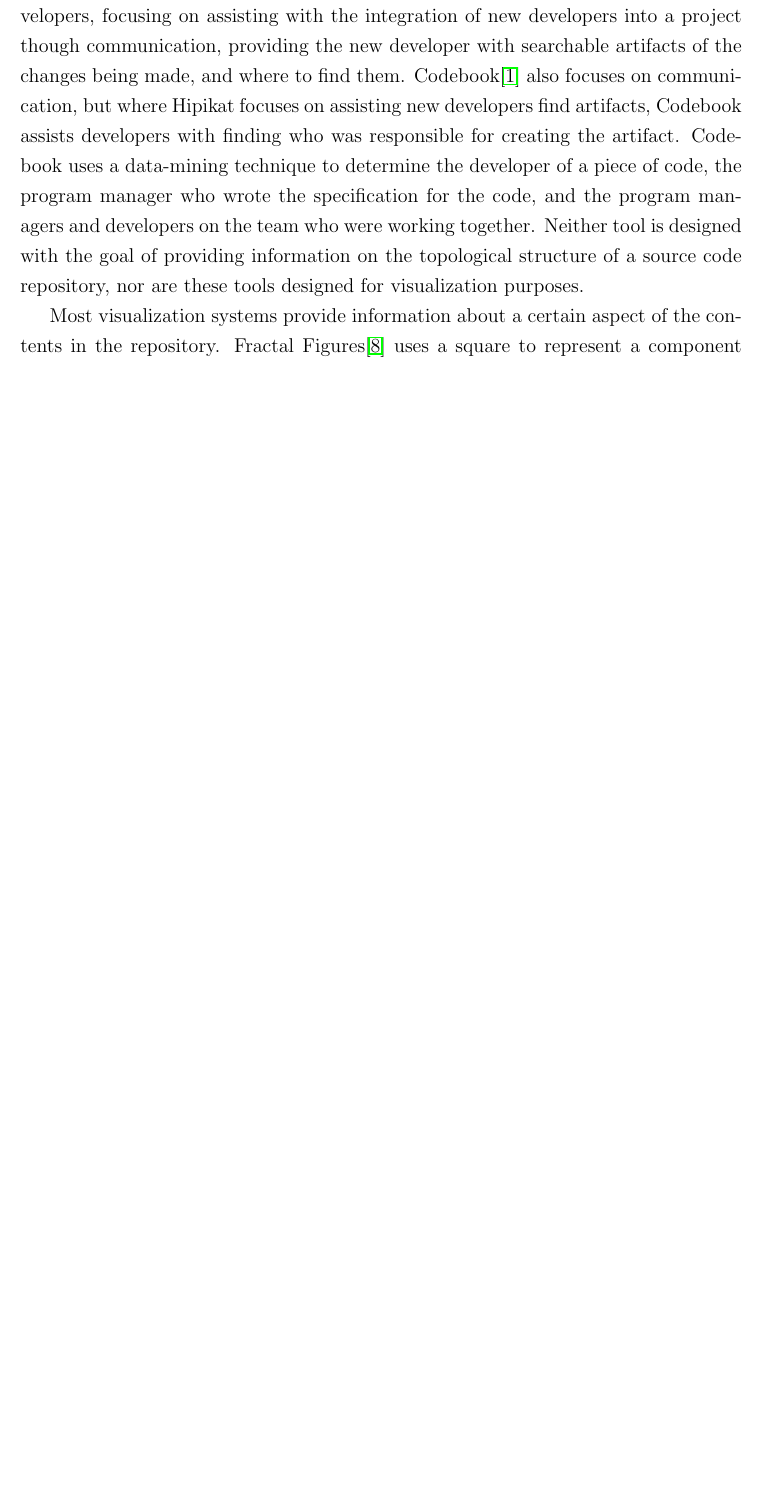
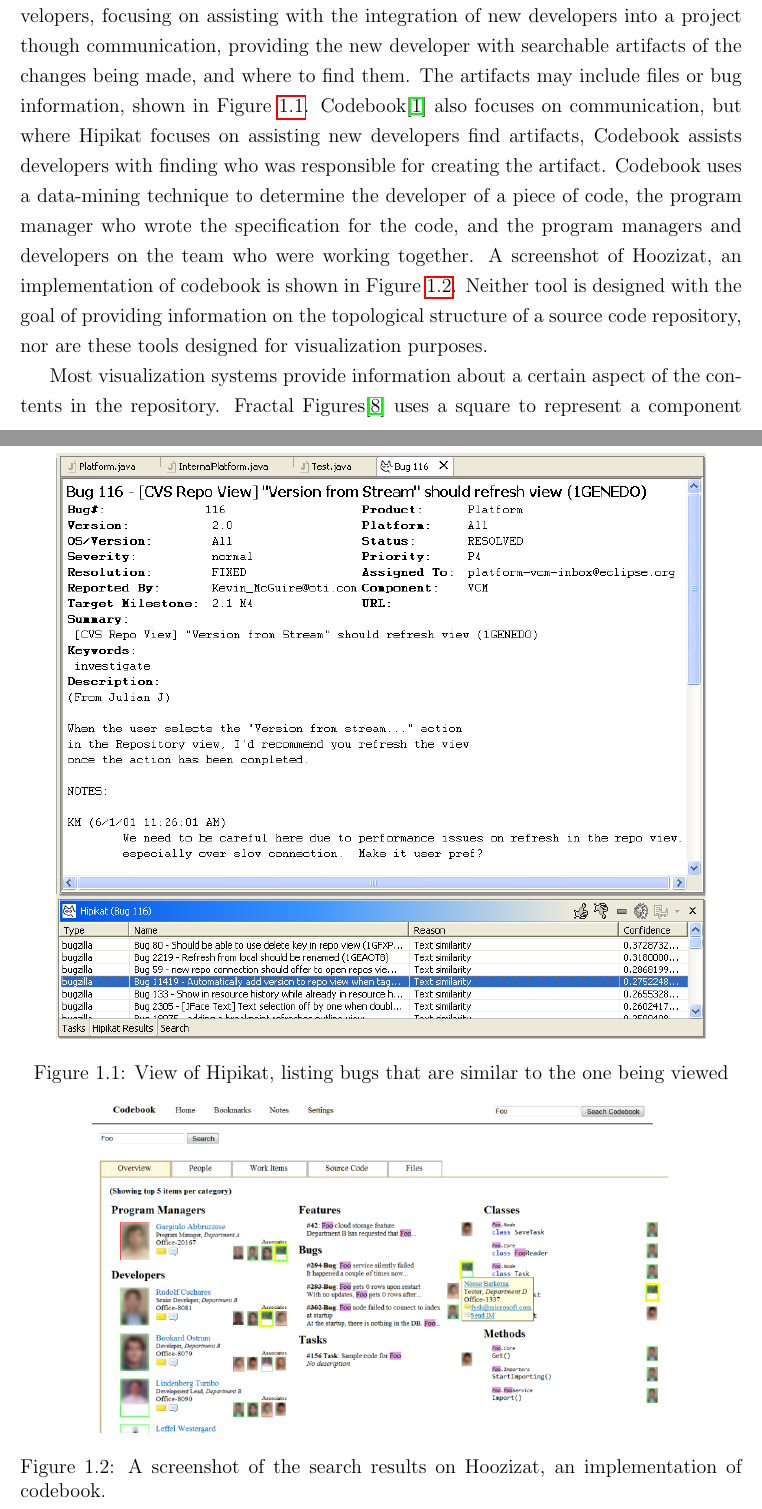
Before and after one commit to etcwilde/Thesis, a LaTeX thesis (thesis/thesis.tex, which reads thesis/chapters/Introduction.tex): part of page 14 of 97 before the commit and two parts of pages 14 and 15 of 98 after it, the two joined at a grey line, cut so that both start at the same text, the shorter picture padded with empty space. Compiled offline with pdfLaTeX.

Commit message:
[Related] Adding figures for hipikat and codebook

```diff
--- a/thesis/chapters/Introduction.tex
+++ b/thesis/chapters/Introduction.tex
@@ -107,16 +107,36 @@
 investigates communication between developers, focusing on assisting
 with the integration of new developers into a project though
 communication, providing the new developer with searchable artifacts of
-the changes being made, and where to find them. Codebook\cite{Begel2010}
-also focuses on communication, but where Hipikat focuses on assisting
-new developers find artifacts, Codebook assists developers with finding
-who was responsible for creating the artifact. Codebook uses a
-data-mining technique to determine the developer of a piece of code, the
-program manager who wrote the specification for the code, and the
-program managers and developers on the team who were working together.
+the changes being made, and where to find them. The artifacts may
+include files or bug information, shown in Figure~\ref{fig:hipikat}.
+Codebook\cite{Begel2010} also focuses on communication, but where
+Hipikat focuses on assisting new developers find artifacts, Codebook
+assists developers with finding who was responsible for creating the
+artifact. Codebook uses a data-mining technique to determine the
+developer of a piece of code, the program manager who wrote the
+specification for the code, and the program managers and developers on
+the team who were working together. A screenshot of Hoozizat, an
+implementation of codebook is shown in Figure~\ref{fig:codebook}.
 Neither tool is designed with the goal of providing information on the
 topological structure of a source code repository, nor are these tools
 designed for visualization purposes.
+
+\begin{figure}[htpb]
+  \centering
+  \includegraphics[width=0.9\linewidth]{Figures/introduction/hipikat_bug.png}
+  \includegraphics[width=0.9\linewidth]{Figures/introduction/hipikat.png}
+  \caption{View of Hipikat, listing bugs that are similar to the one
+  being viewed}
+  \label{fig:hipikat}
+\end{figure}
+
+\begin{figure}[htpb]
+  \centering
+  \includegraphics[width=0.8\linewidth]{Figures/introduction/codebook.png}
+  \caption{A screenshot of the search results on Hoozizat, an
+    implementation of codebook.}
+  \label{fig:codebook}
+\end{figure}
 
 Most visualization systems provide information about a certain aspect of
 the contents in the repository. Fractal Figures\cite{Ambros2005} uses a
```
Also changed, not shown: thesis/Figures/introduction/codebook.png (added), thesis/Figures/introduction/hipikat.png (added), thesis/Figures/introduction/hipikat_bug.png (added).
